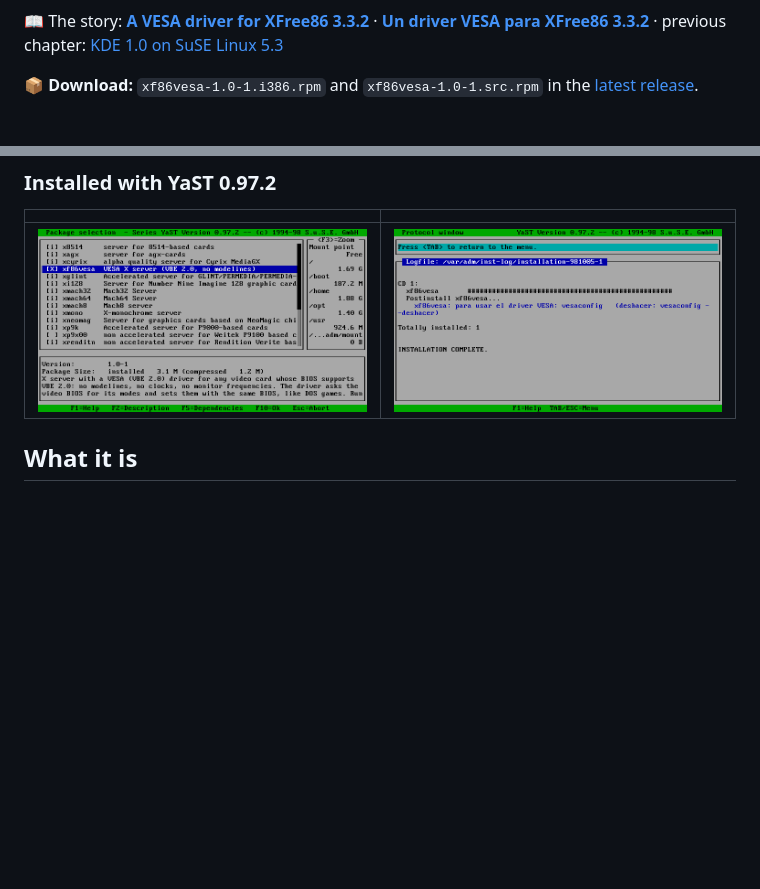
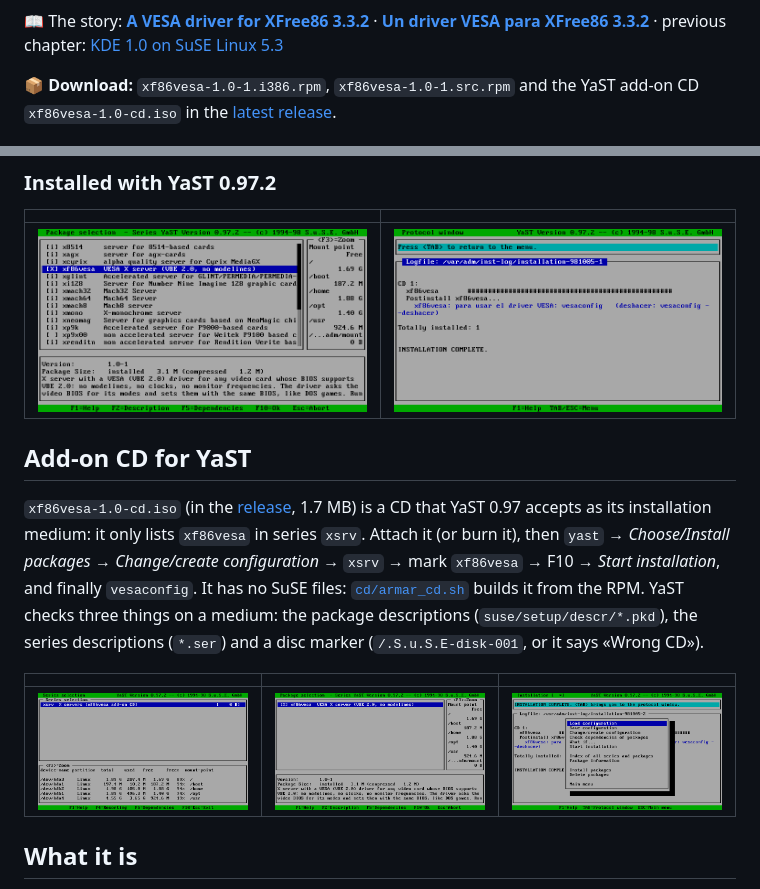
Before and after one commit to madgusmx/xf86vesa, a Markdown page: README.md, 2 parts joined by grey strips. GitHub-like rendering; pictures changed too: doc/23-cd-yast-series.png (added), doc/24-cd-yast-marcado.png (added), doc/25-cd-yast-instalado.png (added); blank space fills up the shorter version.

Commit message:
CD complementario para YaST (cd/armar_cd.sh) y su sección en el README

```diff
--- a/README.md
+++ b/README.md
@@ -13,7 +13,7 @@ Un driver VESA para XFree86 3.3.2: X sin modelines en el Linux de 1998.
 **[Un driver VESA para XFree86 3.3.2](https://www.canaldelasrecetas.com/cms/retro-suse53-driver-vesa-es/)** ·
 previous chapter: [KDE 1.0 on SuSE Linux 5.3](https://www.canaldelasrecetas.com/cms/retro-suse53-kde1-en/)
 
-📦 **Download:** `xf86vesa-1.0-1.i386.rpm` and `xf86vesa-1.0-1.src.rpm` in the [latest release](../../releases/latest).
+📦 **Download:** `xf86vesa-1.0-1.i386.rpm`, `xf86vesa-1.0-1.src.rpm` and the YaST add-on CD `xf86vesa-1.0-cd.iso` in the [latest release](../../releases/latest).
 
 ![KDE 1.0 at 1280x1024 on the VESA driver](doc/00-portada-kde-vesa-1280.png)
 
@@ -33,6 +33,19 @@ previous chapter: [KDE 1.0 on SuSE Linux 5.3](https://www.canaldelasrecetas.com/
 | | |
 |---|---|
 | ![YaST: xf86vesa in series xsrv](doc/18-yast-xf86vesa-marcado.png) | ![YaST: INSTALLATION COMPLETE](doc/22-yast-installation-complete.png) |
+
+## Add-on CD for YaST
+
+`xf86vesa-1.0-cd.iso` (in the [release](../../releases/latest), 1.7 MB) is a CD that YaST 0.97 accepts as its
+installation medium: it only lists `xf86vesa` in series `xsrv`. Attach it (or burn it), then `yast` →
+*Choose/Install packages* → *Change/create configuration* → `xsrv` → mark `xf86vesa` → F10 → *Start installation*,
+and finally `vesaconfig`. It has no SuSE files: [`cd/armar_cd.sh`](cd/armar_cd.sh) builds it from the RPM.
+YaST checks three things on a medium: the package descriptions (`suse/setup/descr/*.pkd`), the series
+descriptions (`*.ser`) and a disc marker (`/.S.u.S.E-disk-001`, or it says «Wrong CD»).
+
+| | | |
+|---|---|---|
+| ![YaST sees the add-on CD](doc/23-cd-yast-series.png) | ![xf86vesa marked](doc/24-cd-yast-marcado.png) | ![INSTALLATION COMPLETE](doc/25-cd-yast-instalado.png) |
 
 ## What it is
 A «non-picky» X for 1998 Linux: **no modelines, no clocks, no monitor frequencies**. The driver asks the video
```
Also changed, not shown: 1 other file.
